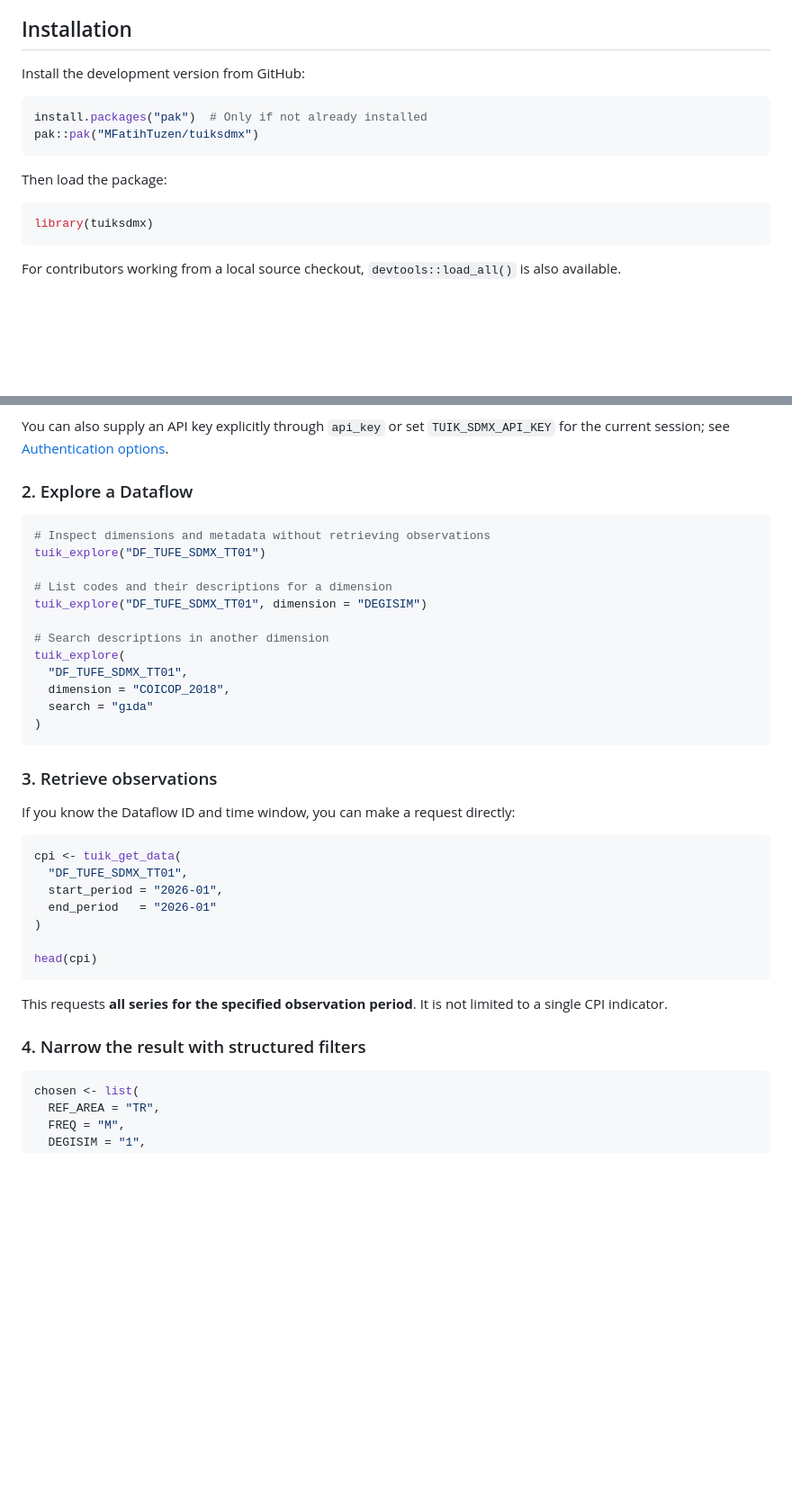
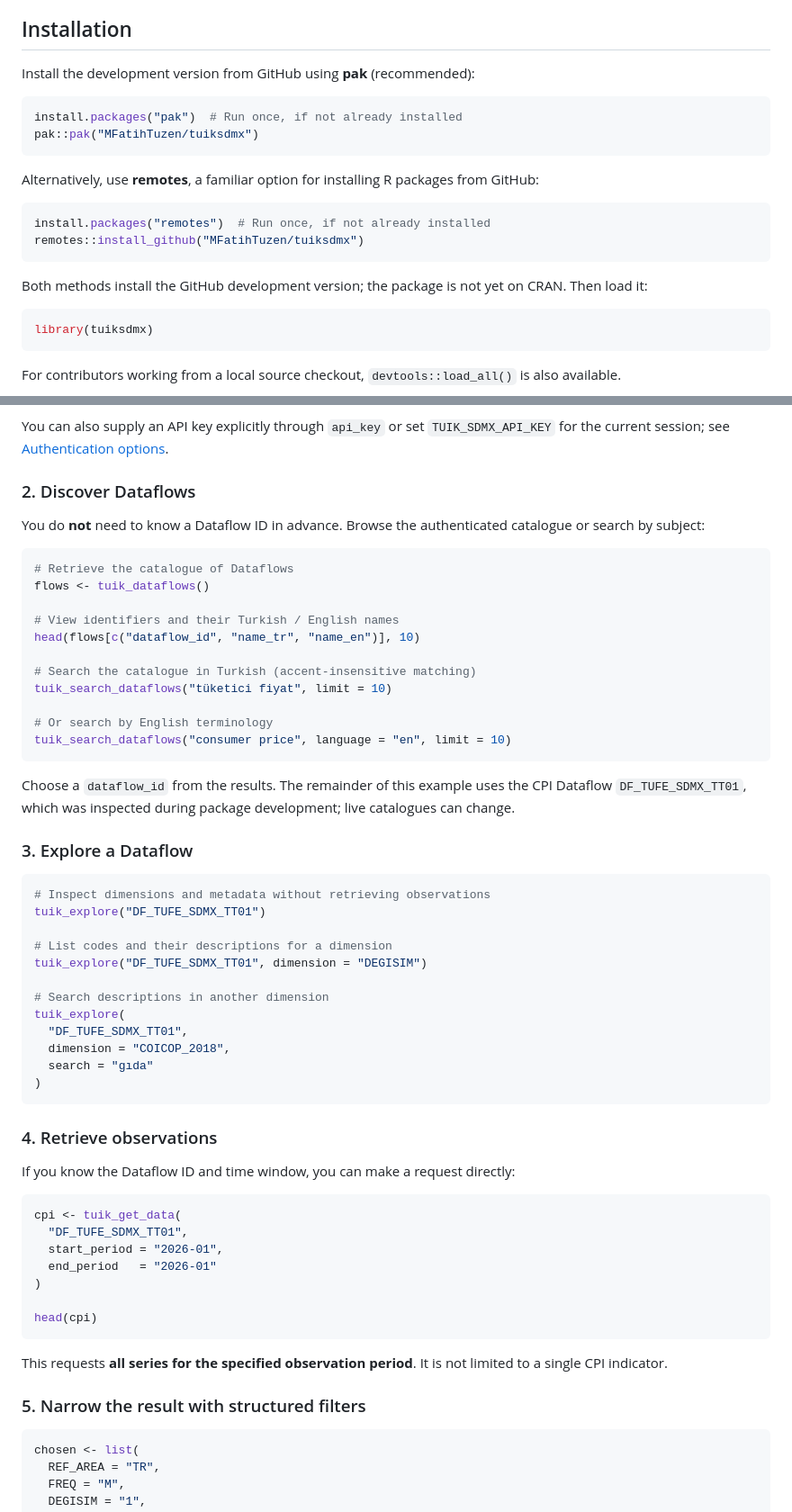
Before and after one commit to MFatihTuzen/tuiksdmx, a Markdown page: README.md, 2 parts joined by grey strips. Shown at 90% size. Drawn GitHub-style; blank space fills up the shorter version.

Commit message:
Improve dataflow discovery and installation docs

````diff
--- a/README.md
+++ b/README.md
@@ -30,14 +30,21 @@ The package also offers **observed availability**: inspect which dimension codes
 
 ## Installation
 
-Install the development version from GitHub:
+Install the development version from GitHub using **pak** (recommended):
 
 ```r
-install.packages("pak")  # Only if not already installed
+install.packages("pak")  # Run once, if not already installed
 pak::pak("MFatihTuzen/tuiksdmx")
 ```
 
-Then load the package:
+Alternatively, use **remotes**, a familiar option for installing R packages from GitHub:
+
+```r
+install.packages("remotes")  # Run once, if not already installed
+remotes::install_github("MFatihTuzen/tuiksdmx")
+```
+
+Both methods install the GitHub development version; the package is not yet on CRAN. Then load it:
 
 ```r
 library(tuiksdmx)
@@ -59,7 +66,27 @@ Restart R after saving. The package will read this environment variable automati
 
 You can also supply an API key explicitly through `api_key` or set `TUIK_SDMX_API_KEY` for the current session; see [Authentication options](#authentication).
 
-### 2. Explore a Dataflow
+### 2. Discover Dataflows
+
+You do **not** need to know a Dataflow ID in advance. Browse the authenticated catalogue or search by subject:
+
+```r
+# Retrieve the catalogue of Dataflows
+flows <- tuik_dataflows()
+
+# View identifiers and their Turkish / English names
+head(flows[c("dataflow_id", "name_tr", "name_en")], 10)
+
+# Search the catalogue in Turkish (accent-insensitive matching)
+tuik_search_dataflows("tüketici fiyat", limit = 10)
+
+# Or search by English terminology
+tuik_search_dataflows("consumer price", language = "en", limit = 10)
+```
+
+Choose a `dataflow_id` from the results. The remainder of this example uses the CPI Dataflow `DF_TUFE_SDMX_TT01`, which was inspected during package development; live catalogues can change.
+
+### 3. Explore a Dataflow
 
 ```r
 # Inspect dimensions and metadata without retrieving observations
@@ -76,7 +103,7 @@ tuik_explore(
 )
 ```
 
-### 3. Retrieve observations
+### 4. Retrieve observations
 
 If you know the Dataflow ID and time window, you can make a request directly:
 
@@ -92,7 +119,7 @@ head(cpi)
 
 This requests **all series for the specified observation period**. It is not limited to a single CPI indicator.
 
-### 4. Narrow the result with structured filters
+### 5. Narrow the result with structured filters
 
 ```r
 chosen <- list(
````
Also changed, not shown: other parts of README.md (+6 -2 lines).
